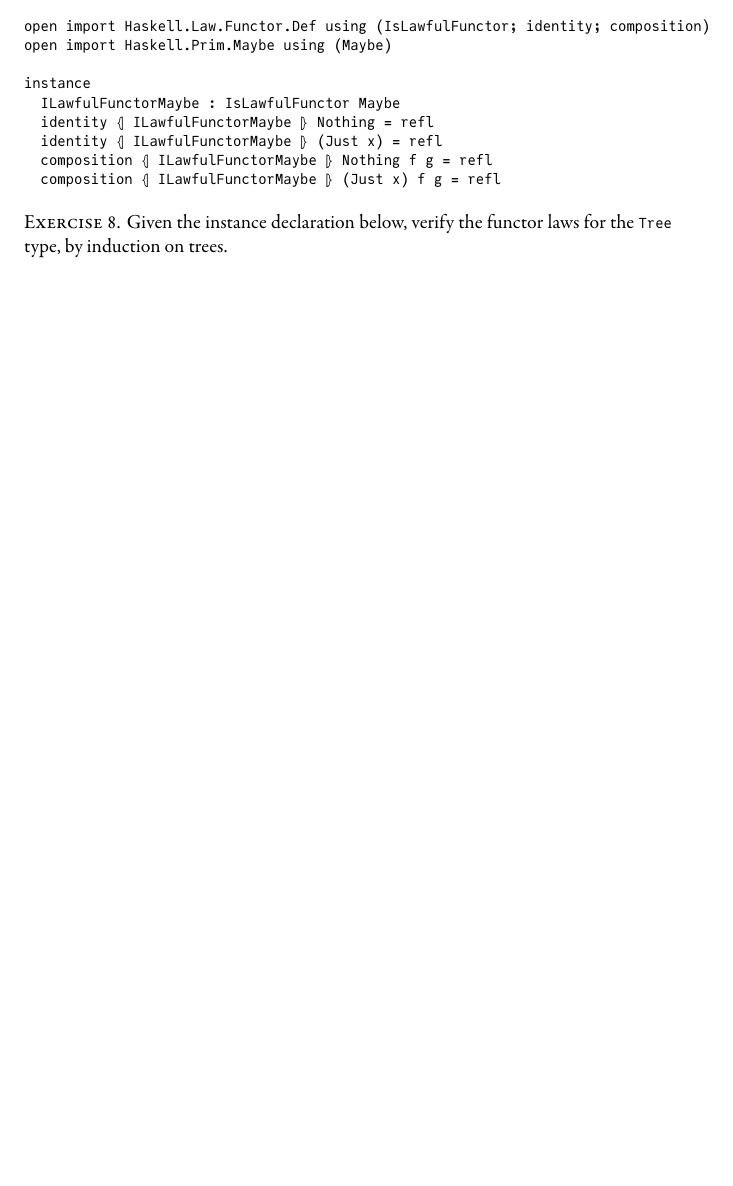
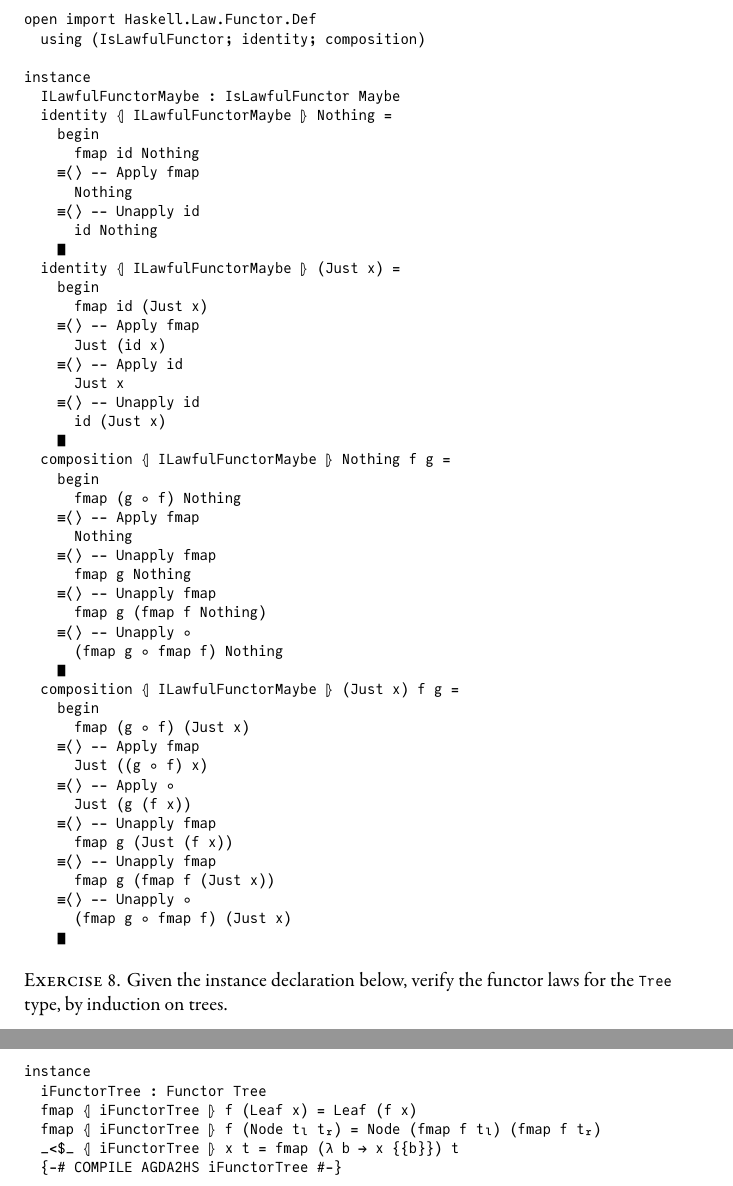
Before and after one commit to spewspews/LearningHaskell, a LaTeX document (HuttonChap16.lagda.tex): part of page 7 of 7 before the commit and two parts of pages 8 and 9 of 9 after it, the two joined at a grey line, cut so that both start at the same text, the shorter picture padded with empty space. The pictures show the PDF file HuttonChap16.lagda.pdf that the author committed with the source.

Commit message:
Write proofs and implement the functor for Tree

```diff
--- a/HuttonChap16.lagda.tex
+++ b/HuttonChap16.lagda.tex
@@ -392,18 +392,67 @@ leaves-nodes (Node tₗ tᵣ) =
 \textsc{Exercise 7.} Verify the functor laws for the \texttt{Maybe} type. Hint: the proofs proceed by case analysis, and do not require the use of induction.
 
 \begin{code}
-open import Haskell.Law.Functor.Def using (IsLawfulFunctor; identity; composition)
-open import Haskell.Prim.Maybe using (Maybe)
+open import Haskell.Law.Functor.Def
+  using (IsLawfulFunctor; identity; composition)
 
 instance
   ILawfulFunctorMaybe : IsLawfulFunctor Maybe
-  identity ⦃ ILawfulFunctorMaybe ⦄ Nothing = refl
-  identity ⦃ ILawfulFunctorMaybe ⦄ (Just x) = refl
-  composition ⦃ ILawfulFunctorMaybe ⦄ Nothing f g = refl
-  composition ⦃ ILawfulFunctorMaybe ⦄ (Just x) f g = refl
+  identity ⦃ ILawfulFunctorMaybe ⦄ Nothing =
+    begin
+      fmap id Nothing
+    ≡⟨⟩ -- Apply fmap
+      Nothing
+    ≡⟨⟩ -- Unapply id
+      id Nothing
+    ∎
+  identity ⦃ ILawfulFunctorMaybe ⦄ (Just x) =
+    begin
+      fmap id (Just x)
+    ≡⟨⟩ -- Apply fmap
+      Just (id x)
+    ≡⟨⟩ -- Apply id
+      Just x
+    ≡⟨⟩ -- Unapply id
+      id (Just x)
+    ∎
+  composition ⦃ ILawfulFunctorMaybe ⦄ Nothing f g =
+    begin
+      fmap (g ∘ f) Nothing
+    ≡⟨⟩ -- Apply fmap
+      Nothing
+    ≡⟨⟩ -- Unapply fmap
+      fmap g Nothing
+    ≡⟨⟩ -- Unapply fmap
+      fmap g (fmap f Nothing)
+    ≡⟨⟩ -- Unapply ∘
+      (fmap g ∘ fmap f) Nothing
+    ∎
+  composition ⦃ ILawfulFunctorMaybe ⦄ (Just x) f g =
+    begin
+      fmap (g ∘ f) (Just x)
+    ≡⟨⟩ -- Apply fmap
+      Just ((g ∘ f) x)
+    ≡⟨⟩ -- Apply ∘
+      Just (g (f x))
+    ≡⟨⟩ -- Unapply fmap
+      fmap g (Just (f x))
+    ≡⟨⟩ -- Unapply fmap
+      fmap g (fmap f (Just x))
+    ≡⟨⟩ -- Unapply ∘
+      (fmap g ∘ fmap f) (Just x)
+    ∎
 \end{code}
 
 \noindent
 \textsc{Exercise 8.} Given the instance declaration below, verify the functor laws for the \texttt{Tree} type, by induction on trees.
 
+\begin{code}
+instance
+  iFunctorTree : Functor Tree
+  fmap ⦃ iFunctorTree ⦄ f (Leaf x) = Leaf (f x)
+  fmap ⦃ iFunctorTree ⦄ f (Node tₗ tᵣ) = Node (fmap f tₗ) (fmap f tᵣ)
+  _<$_ ⦃ iFunctorTree ⦄ x t = fmap (λ b → x {{b}}) t
+  {-# COMPILE AGDA2HS iFunctorTree #-}
+\end{code}
+
 \end{document}
```
Also changed, not shown: HuttonChap16.lagda.pdf.
